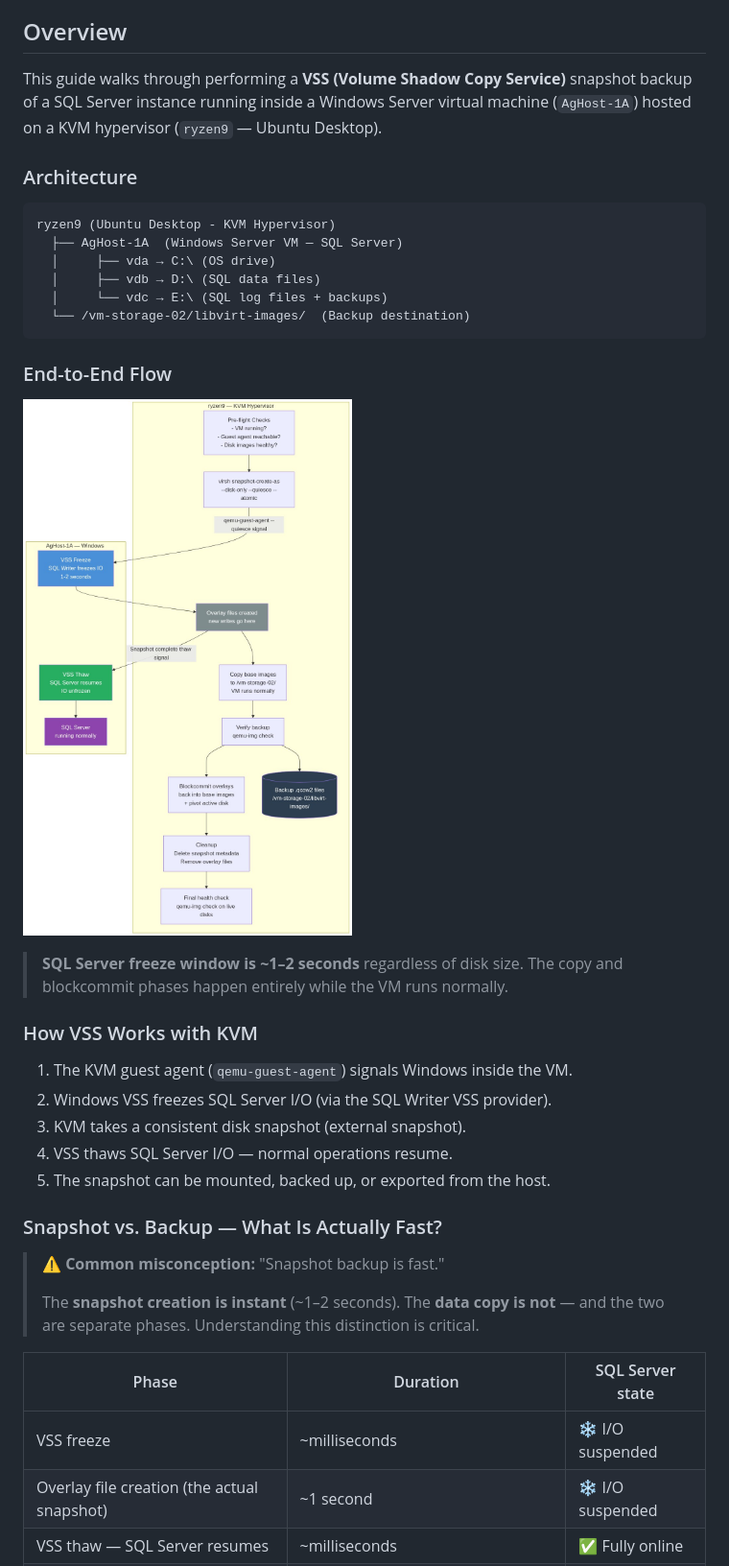
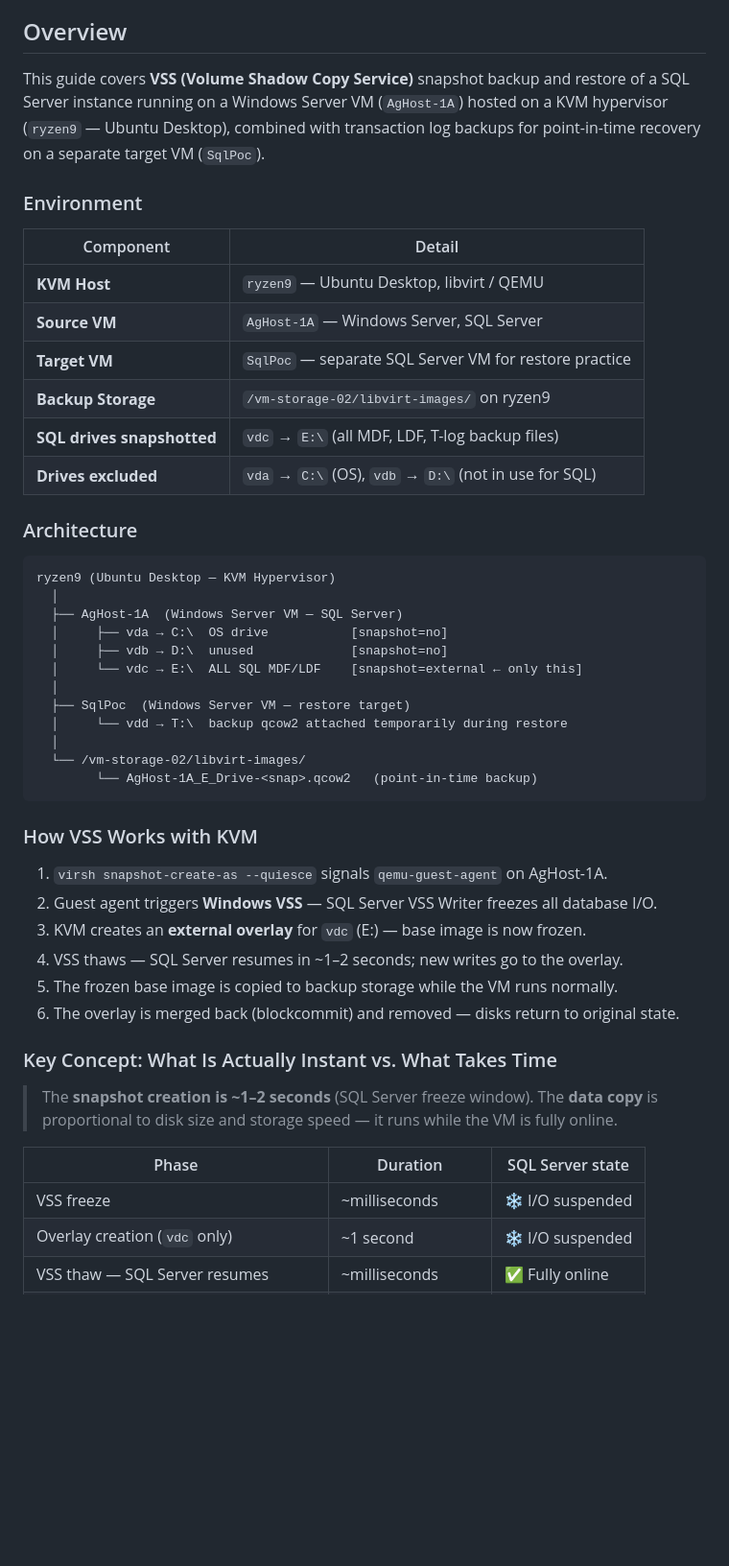
Before and after one commit to imajaydwivedi/SQLDBA-SSMS-Solution, a Markdown page: Backup-Restore/vss-backup-kvm.md, the part around one of its changes. Shown at 96% size. GitHub-like rendering; pictures changed too: images/vss-backup-flow.png; blank space fills up the shorter version.

````diff
--- a/Backup-Restore/vss-backup-kvm.md
+++ b/Backup-Restore/vss-backup-kvm.md
@@ -5,43 +5,56 @@
 
 ## Overview
 
-This guide walks through performing a **VSS (Volume Shadow Copy Service)** snapshot backup of a SQL Server instance running inside a Windows Server virtual machine (`AgHost-1A`) hosted on a KVM hypervisor (`ryzen9` — Ubuntu Desktop).
+This guide covers **VSS (Volume Shadow Copy Service)** snapshot backup and restore of a
+SQL Server instance running on a Windows Server VM (`AgHost-1A`) hosted on a KVM
+hypervisor (`ryzen9` — Ubuntu Desktop), combined with transaction log backups for
+point-in-time recovery on a separate target VM (`SqlPoc`).
+
+### Environment
+
+| Component | Detail |
+|---|---|
+| **KVM Host** | `ryzen9` — Ubuntu Desktop, libvirt / QEMU |
+| **Source VM** | `AgHost-1A` — Windows Server, SQL Server |
+| **Target VM** | `SqlPoc` — separate SQL Server VM for restore practice |
+| **Backup Storage** | `/vm-storage-02/libvirt-images/` on ryzen9 |
+| **SQL drives snapshotted** | `vdc` → `E:\` (all MDF, LDF, T-log backup files) |
+| **Drives excluded** | `vda` → `C:\` (OS), `vdb` → `D:\` (not in use for SQL) |
 
 ### Architecture
 
 ```
-ryzen9 (Ubuntu Desktop - KVM Hypervisor)
+ryzen9 (Ubuntu Desktop — KVM Hypervisor)
+  │
   ├── AgHost-1A  (Windows Server VM — SQL Server)
-  │     ├── vda → C:\ (OS drive)
-  │     ├── vdb → D:\ (SQL data files)
-  │     └── vdc → E:\ (SQL log files + backups)
-  └── /vm-storage-02/libvirt-images/  (Backup destination)
-```
-
-### End-to-End Flow
-
-![VSS Snapshot Backup — End-to-End Flow](../images/vss-backup-flow.png)
-
-> **SQL Server freeze window is ~1–2 seconds** regardless of disk size.
-> The copy and blockcommit phases happen entirely while the VM runs normally.
+  │     ├── vda → C:\  OS drive           [snapshot=no]
+  │     ├── vdb → D:\  unused             [snapshot=no]
+  │     └── vdc → E:\  ALL SQL MDF/LDF    [snapshot=external ← only this]
+  │
+  ├── SqlPoc  (Windows Server VM — restore target)
+  │     └── vdd → T:\  backup qcow2 attached temporarily during restore
+  │
+  └── /vm-storage-02/libvirt-images/
+        └── AgHost-1A_E_Drive-<snap>.qcow2   (point-in-time backup)
+```
 
 ### How VSS Works with KVM
 
-1. The KVM guest agent (`qemu-guest-agent`) signals Windows inside the VM.
-2. Windows VSS freezes SQL Server I/O (via the SQL Writer VSS provider).
-3. KVM takes a consistent disk snapshot (external snapshot).
-4. VSS thaws SQL Server I/O — normal operations resume.
-5. The snapshot can be mounted, backed up, or exported from the host.
-
-### Snapshot vs. Backup — What Is Actually Fast?
-
-> ⚠️ **Common misconception:** "Snapshot backup is fast."
->
-> The **snapshot creation is instant** (~1–2 seconds). The **data copy is not** — and the
-> two are separate phases. Understanding this distinction is critical.
+1. `virsh snapshot-create-as --quiesce` signals `qemu-guest-agent` on AgHost-1A.
+2. Guest agent triggers **Windows VSS** — SQL Server VSS Writer freezes all database I/O.
+3. KVM creates an **external overlay** for `vdc` (E:\) — base image is now frozen.
+4. VSS thaws — SQL Server resumes in ~1–2 seconds; new writes go to the overlay.
+5. The frozen base image is copied to backup storage while the VM runs normally.
+6. The overlay is merged back (blockcommit) and removed — disks return to original state.
+
+### Key Concept: What Is Actually Instant vs. What Takes Time
+
+> The **snapshot creation is ~1–2 seconds** (SQL Server freeze window).
+> The **data copy** is proportional to disk size and storage speed — it runs while
+> the VM is fully online.
 
 | Phase | Duration | SQL Server state |
 |---|---|---|
 | VSS freeze | ~milliseconds | ❄️ I/O suspended |
-| Overlay file creation (the actual snapshot) | ~1 second | ❄️ I/O suspended |
+| Overlay creation (`vdc` only) | ~1 second | ❄️ I/O suspended |
 | VSS thaw — SQL Server resumes | ~milliseconds | ✅ Fully online |
````
Also changed, not shown: other parts of Backup-Restore/vss-backup-kvm.md (+45 -89 lines), images/vss-pitr-flow.png (added), images/vss-restore-flow.png (added).
